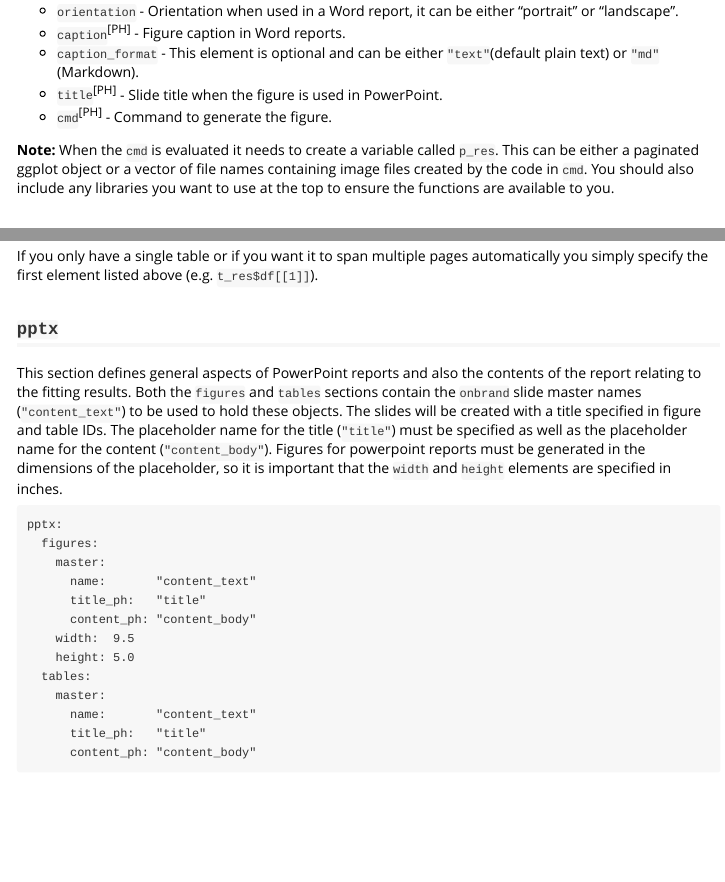
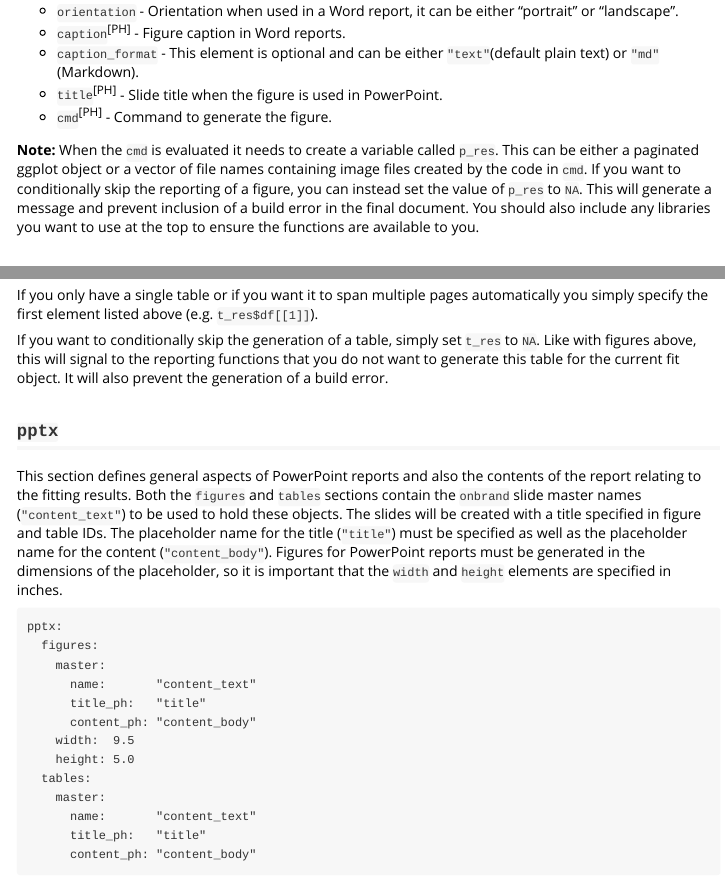
Before and after one commit to nlmixr2/nlmixr2rpt, an R Markdown document (vignettes/Reporting_nlmixr_Fit_Results.Rmd): the page in a window 1100 px wide, from 3200 px down before the commit and from 3220 px down after it, so that both start at the same text, and a second part further down, joined at a grey line. Rendered offline with R 4.5, knitr and Pandoc, with nearby package versions; some code elsewhere in the file could not run offline.

Commit message:
Added ability to conditionally skip tables and figures

````diff
--- a/R/build_figures.R
+++ b/R/build_figures.R
@@ -215,6 +214,9 @@ build_figures <- function(obnd       = NULL,
               grDevices::dev.off()
             }
           }
+        } else if(is.na(p_res)){
+          # Figure was set to NA to skip
+          figure = p_res
         } else if(is.character(p_res)){
           #JMH test this with a vector of image files
           if(file.exists(p_res)){
--- a/R/build_tables.R
+++ b/R/build_tables.R
@@ -149,13 +149,12 @@ build_tables  <- function(obnd       = NULL,
           tmsgs = c(tmsgs, "No 'cmd' field found")
         }
 
-
+        if(TISGOOD){
+        if(!is.na(t_res)){
           # Now we need to check the t_res to make sure it
           # has the correct fields
-        if(TISGOOD){
             df_found = FALSE
             ft_found = FALSE
-
             #looking for either a data frame or a flextable
             if("ft" %in% names(t_res)){
               if(length(t_res[["ft"]]) >= 1){
--- a/R/rptnlmixr.R
+++ b/R/rptnlmixr.R
@@ -203,6 +203,9 @@ report_fit <- function(obnd    = NULL,
           if(rpttype == "PowerPoint"){
             # For each figure defined by fid we add all the pages
             # one slide at a time:
+            if(is.na(curr_fig[["figure"]])){
+              message("Skipping figure: ", fid, " (NA found, not generated)")
+            } else {
               for(fpage in 1:length(curr_fig[["figure"]])){
                 elements = list()
                 # The title element is the figure caption:
@@ -218,7 +221,11 @@ report_fit <- function(obnd    = NULL,
                          elements = elements)
               }
             }
+          }
           if(rpttype == "Word"){
+            if(is.na(curr_fig[["figure"]])){
+              message("Skipping figure: ", fid, " (NA found, not generated)")
+            } else {
               for(fpage in 1:length(curr_fig[["figure"]])){
                 obnd = onbrand::report_add_doc_content(obnd,
                   type     = "imagefile",
@@ -283,6 +291,9 @@ report_fit <- function(obnd    = NULL,
           }
           if("table" %in% names(rptele)){
             if(rpttype == "PowerPoint"){
+              if(is.na(curr_tab[["table"]])){
+                message("Skipping table: ", tid, " (NA found, not generated)")
+              } else {
                 # Adding one slide per table
                 for(tpage in 1:length(curr_tab[["table"]][["ft"]])){
                   elements = list()
@@ -299,7 +310,11 @@ report_fit <- function(obnd    = NULL,
                            elements = elements)
                 }
               }
+            }
             if(rpttype == "Word"){
+              if(is.na(curr_tab[["table"]])){
+                message("Skipping table: ", tid, " (NA found, not generated)")
+              } else {
                 for(tpage in 1:length(curr_tab[["table"]][["ft"]])){
                   obnd =  onbrand::report_add_doc_content(obnd,
                     type     = "flextable_object",
--- a/inst/examples/report_fit_test.yaml
+++ b/inst/examples/report_fit_test.yaml
@@ -77,6 +77,12 @@ figures:
     title:       "Bad figure designed to fail"
     cmd: |-
       bad_figure_command
+  skip_figure:
+    orientation: "portrait"
+    caption:     "Bad figure designed to fail"
+    title:       "Bad figure designed to fail"
+    cmd: |-
+      p_res <- NA
 tables:
   # Here we list all the tables to be generated
   pest_table:
@@ -94,6 +100,12 @@ tables:
     title:       "Bad table designed to fail"
     cmd: |-
       bad_table_command
+  skip_table:
+    orientation: "portrait"
+    caption:     "Bad table designed to fail"
+    title:       "Bad table designed to fail"
+    cmd: |-
+      t_res <- NA
 pptx:
   # Tables and figures aree generated 1 per slide, here you need to give the
   # information about that slide master found in the onbrand template for
--- a/inst/templates/report_fit.yaml
+++ b/inst/templates/report_fit.yaml
@@ -86,9 +84,13 @@ figures:
     caption:     "res_vs_pred caption"
     title:       "res_vs_pred title"
     cmd: |-
+      if("CWRES" %in% names(fit)){
        p_res <- res_vs_pred(xpdb, caption=NULL, title=NULL) +
        xlab("Conditional Weighted Residuals") +
        ylab("Population Predicted ===CMPD=== Concentrations (===CUNITS===)")
+      } else {
+        p_res <- NA
+      }
   res_vs_idv:
     orientation: "landscape"
     caption:     "res_vs_idv caption"
@@ -119,3 +121,4 @@ figures:
       p_res <- ind_plots(xpdb, nrow=3, ncol=4, caption=NULL, title=NULL)  +
       ylab("Predicted and Observed ===CMPD=== Concentrations (===CUNITS===)")
       xlab("Time (===TUNITS===)")
+  skip_figure:
@@ -122,2 +129,4 @@ figures:
+      p_res <- NA
 tables:
   # Here we list all the tables to be generated
+  skip_table:
@@ -124,3 +137,4 @@ tables:
+      t_res <- NA
   pest_table:
     orientation: "portrait"
     caption:     "Parameter Estimates"
@@ -151,6 +165,7 @@ pptx:
       content_ph: "content_body"
   content:
     - table: pest_table
+    - table: skip_table
     - figure: ind_plots
     - figure: dv_vs_pred
     - figure: dv_vs_ipred
@@ -158,6 +173,7 @@ pptx:
     - figure: res_vs_idv
     - figure: prm_vs_iteration
     - figure: absval_res_vs_pred
+    - figure: skip_figure
 docx:
   figures:
     landscape:
--- a/vignettes/Reporting_nlmixr_Fit_Results.Rmd
+++ b/vignettes/Reporting_nlmixr_Fit_Results.Rmd
@@ -169,7 +169,7 @@ It creates the figure with the ID `dv_vs_pred`. It has the following elements:
 * `title`^[PH]^ - Slide title when the figure is used in PowerPoint.
 * `cmd`^[PH]^ - Command to generate the figure.
 
-**Note:** When the `cmd` is evaluated it needs to create a variable called `p_res`. This can be either a paginated ggplot object or a vector of file names containing image files created by the code in `cmd`. You should also include any libraries you want to use at the top to ensure the functions are available to you.
+**Note:** When the `cmd` is evaluated it needs to create a variable called `p_res`. This can be either a paginated ggplot object or a vector of file names containing image files created by the code in `cmd`. If you want to conditionally skip the reporting of a figure, you can instead set the value of `p_res` to `NA`. This will generate a message and prevent inclusion of a build error in the final document. You should also include any libraries you want to use at the top to ensure the functions are available to you.
 
 ## `tables`
 
@@ -222,9 +222,11 @@ etc
 
 If you only have a single table or if you want it to span multiple pages automatically you simply specify the first element listed above (e.g. `t_res$df[[1]]`).
 
+If you want to conditionally skip the generation of a table, simply set `t_res` to `NA`. Like with figures above, this will signal to the reporting functions that you do not want to generate this table for the current fit object. It will also prevent the generation of a build error.
+
 ## `pptx`
 
-This section defines general aspects of PowerPoint reports and also the contents of the report relating to the fitting results. Both the `figures` and `tables` sections contain the `onbrand` slide master names (`"content_text"`) to be used to hold these objects. The slides will be created with a title specified in figure and table IDs. The placeholder name for the title (`"title"`) must be specified as well as the placeholder name for the content (`"content_body"`). Figures for powerpoint reports must be generated in the dimensions of the placeholder, so it is important that the `width` and `height` elements are specified in inches.
+This section defines general aspects of PowerPoint reports and also the contents of the report relating to the fitting results. Both the `figures` and `tables` sections contain the `onbrand` slide master names (`"content_text"`) to be used to hold these objects. The slides will be created with a title specified in figure and table IDs. The placeholder name for the title (`"title"`) must be specified as well as the placeholder name for the content (`"content_body"`). Figures for PowerPoint reports must be generated in the dimensions of the placeholder, so it is important that the `width` and `height` elements are specified in inches.
 
 ```
 pptx:
````
Also changed, not shown: docs/pkgdown.yml, R/build_figures.R (1 more changed lines), R/build_tables.R (3 more changed lines), R/rptnlmixr.R (2 more changed lines), inst/templates/report_fit.yaml (10 more changed lines), vignettes/Reporting_nlmixr_Fit_Results.Rmd (4 more changed lines), 3 other files. Lines whose indentation alone changed are shown as unchanged.
